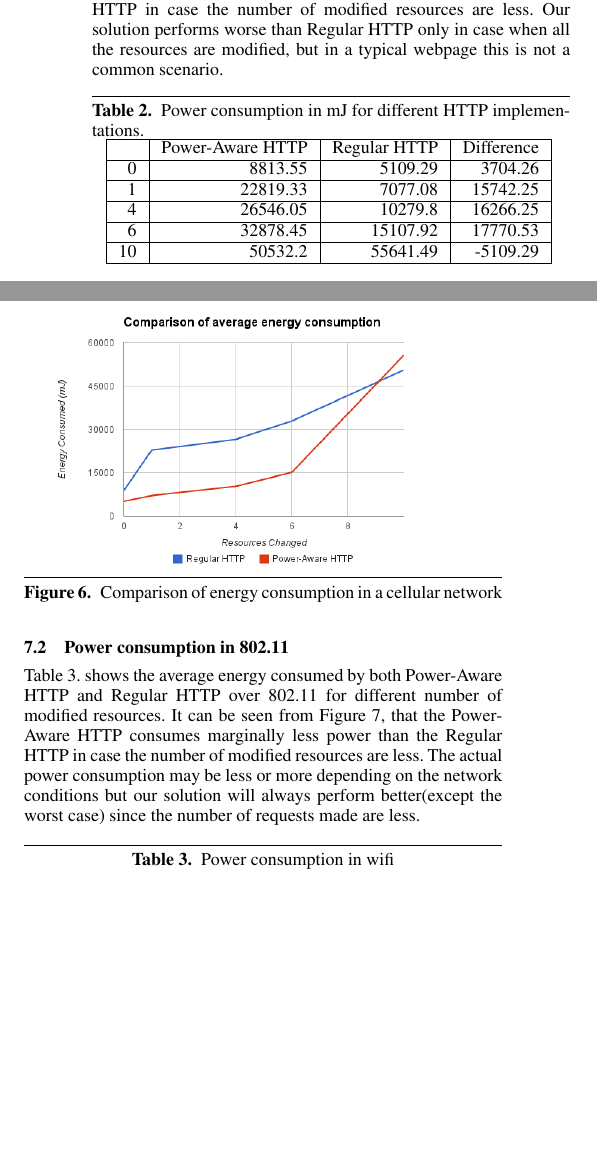
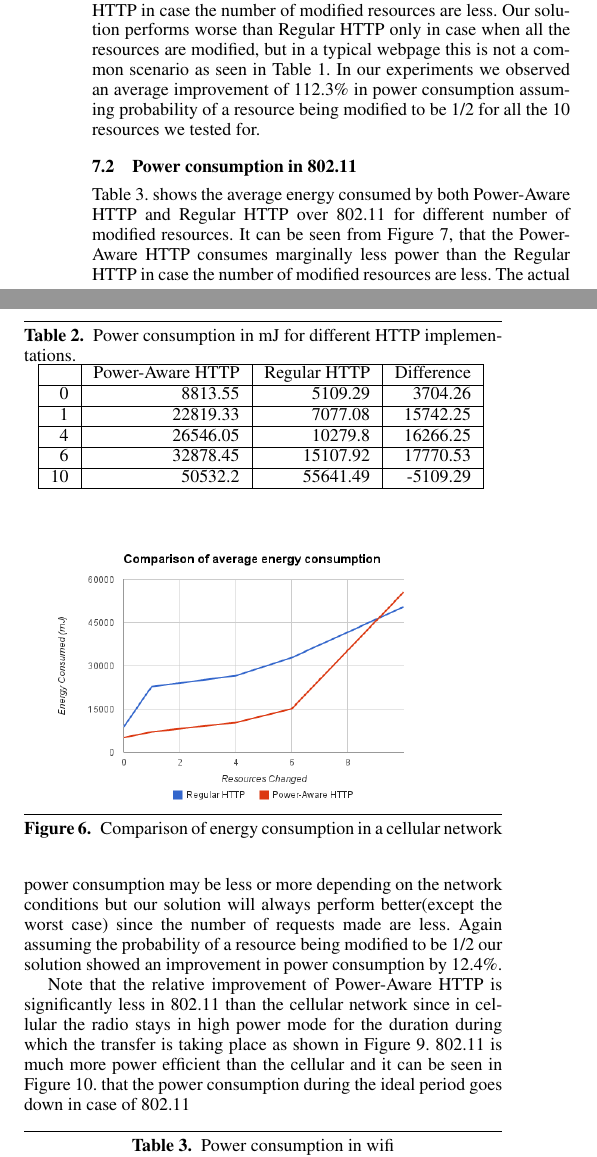
Before and after one commit to goyalankit/wp-app, a LaTeX paper (finalreport/wireless.tex): two parts of the columns of page 4 of 5, joined at a grey line, cut so that both start at the same text, the shorter picture padded with empty space. Compiled offline with pdfLaTeX; a missing font is replaced by an installed copy or a similar font.

Commit message:
adding results and number

```diff
--- a/finalreport/wireless.tex
+++ b/finalreport/wireless.tex
@@ -264,7 +264,7 @@ b) There are lot of background processes in an Android device that consume power
 We evaluated the performance of Regular HTTP and Power-Aware HTTP over 802.11 and Cellular network for different number of modified resources.
 
 \subsection{Power consumption in Cellular}
-Table 2. shows the average energy consumed by both Power-Aware HTTP and Regular HTTP over a cellular network for different number of modified resources. It can be seen from Figure 6, that the Power-Aware HTTP consumes much less power than the Regular HTTP in case the number of modified resources are less. Our solution performs worse than Regular HTTP only in case when all the resources are modified, but in a typical webpage this is not a common scenario.
+Table 2. shows the average energy consumed by both Power-Aware HTTP and Regular HTTP over a cellular network for different number of modified resources. It can be seen from Figure 6, that the Power-Aware HTTP consumes much less power than the Regular HTTP in case the number of modified resources are less. Our solution performs worse than Regular HTTP only in case when all the resources are modified, but in a typical webpage this is not a common scenario as seen in Table 1. In our experiments we observed an average improvement of 112.3\% in power consumption assuming probability of a resource being modified to be 1/2 for all the 10 resources we tested for.
 
 \begin{table}[htbp]
 \centering
@@ -291,7 +291,10 @@ Table 2. shows the average energy consumed by both Power-Aware HTTP and Regular
 \end{figure}
 
 \subsection{Power consumption in 802.11}
-Table 3. shows the average energy consumed by both Power-Aware HTTP and Regular HTTP over 802.11 for different number of modified resources. It can be seen from Figure 7, that the Power-Aware HTTP consumes marginally less power than the Regular HTTP in case the number of modified resources are less. The actual power consumption may be less or more depending on the network conditions but our solution will always perform better(except the worst case) since the number of requests made are less.
+Table 3. shows the average energy consumed by both Power-Aware HTTP and Regular HTTP over 802.11 for different number of modified resources. It can be seen from Figure 7, that the Power-Aware HTTP consumes marginally less power than the Regular HTTP in case the number of modified resources are less. The actual power consumption may be less or more depending on the network conditions but our solution will always perform better(except the worst case) since the number of requests made are less. Again assuming the probability of a resource being modified to be 1/2 our solution showed an improvement in power consumption by 12.4\%.
+
+
+Note that the relative improvement of Power-Aware HTTP is significantly less in 802.11 than the cellular network since in cellular the radio stays in high power mode for the duration during which the transfer is taking place as shown in Figure 9. 802.11 is much more power efficient than the cellular and it can be seen in Figure 10. that the power consumption during the ideal period goes down in case of 802.11
 
 
 \begin{table}[htbp]
```
Also changed, not shown: finalreport/wireless.pdf, finalreport/wireless.tex (3 more changed lines).
